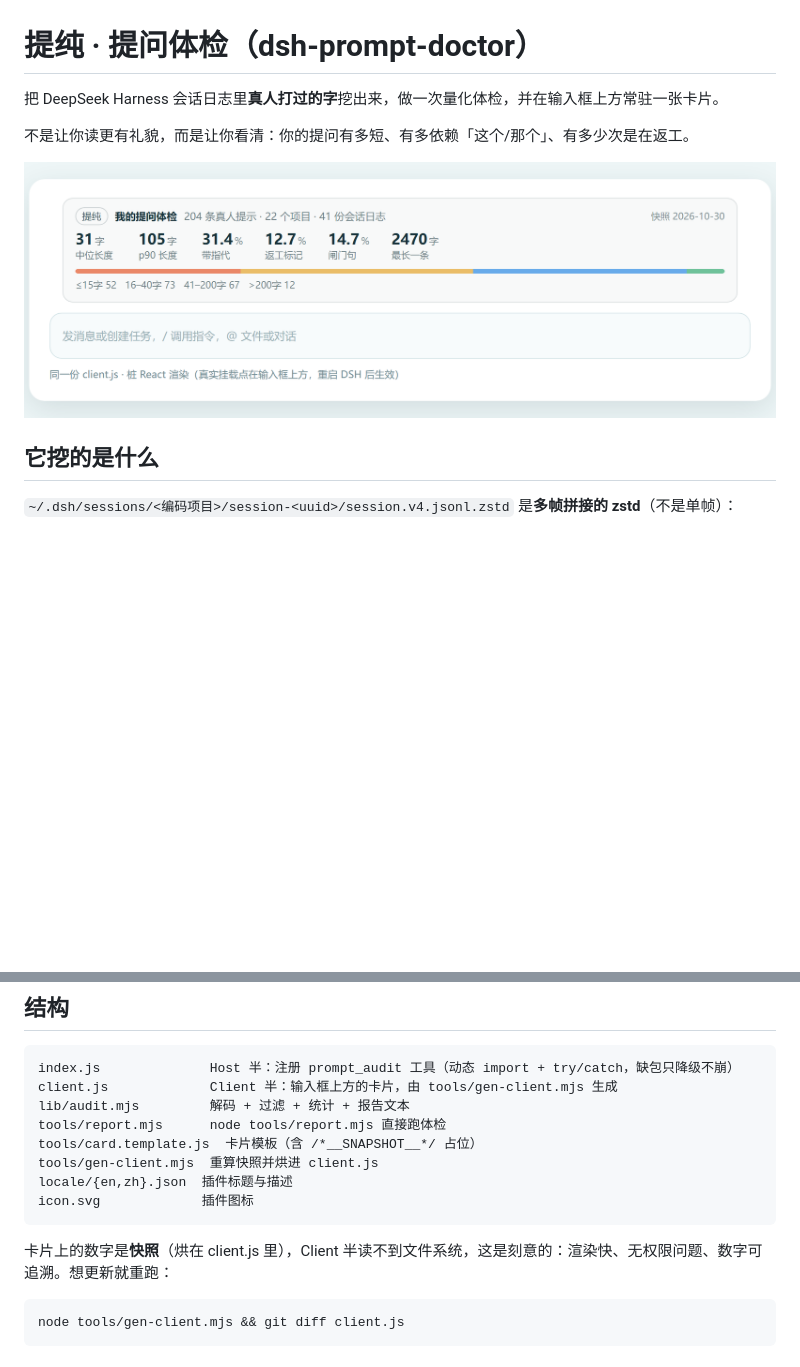
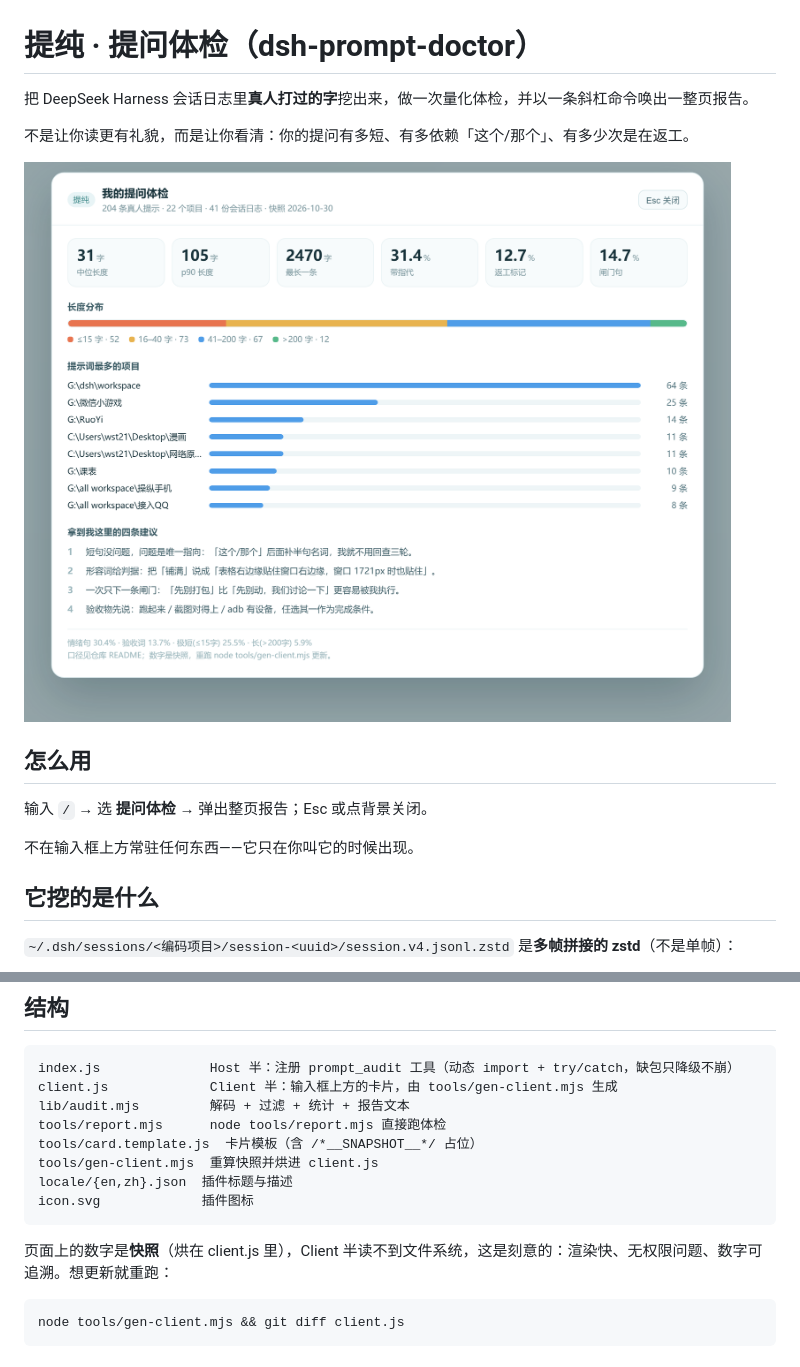
Before and after one commit to WangShTo/dsh-plugins, a Markdown page: README.md, 2 parts joined by grey strips. Drawn GitHub-style; pictures changed too: shot/page-preview.png (added), shot/plugin-card.png (deleted); blank space fills up the shorter version.

````diff
--- a/README.md
+++ b/README.md
@@ -1,10 +1,16 @@
 # 提纯 · 提问体检（dsh-prompt-doctor）
 
-把 DeepSeek Harness 会话日志里**真人打过的字**挖出来，做一次量化体检，并在输入框上方常驻一张卡片。
+把 DeepSeek Harness 会话日志里**真人打过的字**挖出来，做一次量化体检，并以一条斜杠命令唤出一整页报告。
 
 不是让你读更有礼貌，而是让你看清：你的提问有多短、有多依赖「这个/那个」、有多少次是在返工。
 
-![卡片效果](shot/plugin-card.png)
+![体检页面](shot/page-preview.png)
+
+## 怎么用
+
+输入 `/` → 选 **提问体检** → 弹出整页报告；Esc 或点背景关闭。
+
+不在输入框上方常驻任何东西——它只在你叫它的时候出现。
 
 ## 它挖的是什么
 
@@ -81,7 +87,7 @@ locale/{en,zh}.json  插件标题与描述
 icon.svg             插件图标
 ```
 
-卡片上的数字是**快照**（烘在 client.js 里），Client 半读不到文件系统，这是刻意的：渲染快、无权限问题、数字可追溯。想更新就重跑：
+页面上的数字是**快照**（烘在 client.js 里），Client 半读不到文件系统，这是刻意的：渲染快、无权限问题、数字可追溯。想更新就重跑：
 
 ```bash
 node tools/gen-client.mjs && git diff client.js
````
Also changed, not shown: 5 other files.
